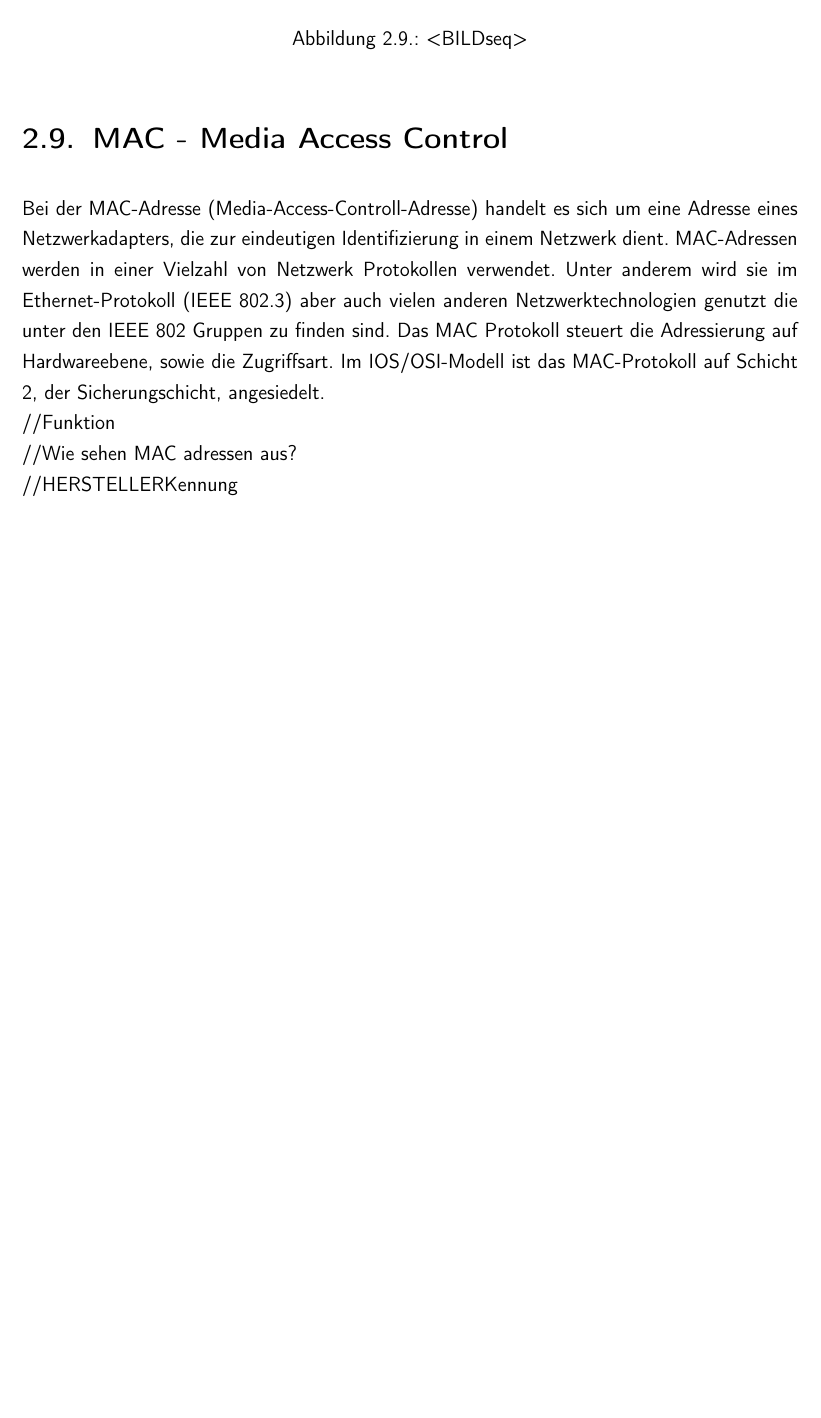
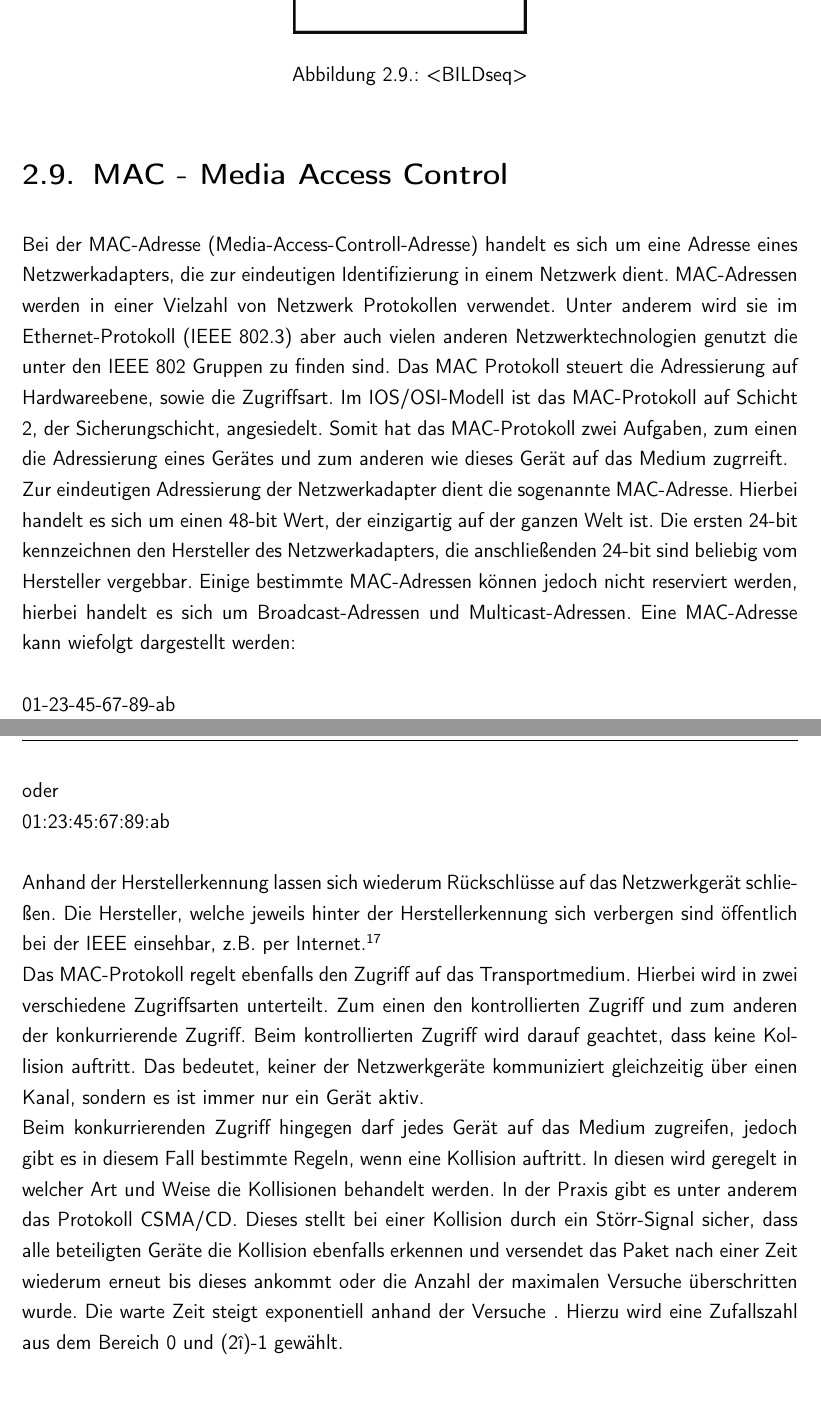
Before and after one commit to rarspace01/snmptrack, a LaTeX document (doc/Latex/Bachelor_Arbeit.tex, which reads doc/Latex/Inhalt/Kapitel1.tex): part of page 20 of 68 before the commit and two parts of pages 20 and 21 of 69 after it, the two joined at a grey line, cut so that both start at the same text, the shorter picture padded with empty space. Compiled offline with pdfLaTeX; an older LaTeX class or package is replaced by its successor.

Commit message:
*DOC: -ch1

```diff
--- a/doc/Latex/Inhalt/Kapitel1.tex
+++ b/doc/Latex/Inhalt/Kapitel1.tex
@@ -308,10 +308,19 @@ Eine Nachricht werden im Sequenzdiagramm durch Pfeile dargestellt. Synchrone Nac
 
 Bei der MAC-Adresse (Media-Access-Controll-Adresse) handelt es sich um eine Adresse eines Netzwerkadapters, die zur eindeutigen Identifizierung in einem Netzwerk dient. MAC-Adressen werden in einer Vielzahl von Netzwerk Protokollen verwendet. Unter anderem wird sie im Ethernet-Protokoll (IEEE 802.3)  aber auch vielen anderen Netzwerktechnologien genutzt die unter den IEEE 802 Gruppen zu finden sind.
 Das MAC Protokoll steuert die Adressierung auf Hardwareebene, sowie die Zugriffsart.
-Im IOS/OSI-Modell ist das MAC-Protokoll auf Schicht 2, der Sicherungschicht, angesiedelt.\\
-//Funktion\\
-//Wie sehen MAC adressen aus?\\
-//HERSTELLERKennung\\
+Im IOS/OSI-Modell ist das MAC-Protokoll auf Schicht 2, der Sicherungschicht, angesiedelt.
+Somit hat das MAC-Protokoll zwei Aufgaben, zum einen die Adressierung eines Gerätes und zum anderen wie dieses Gerät auf das Medium zugrreift.\\
+Zur eindeutigen Adressierung der Netzwerkadapter  dient die sogenannte MAC-Adresse. Hierbei handelt es sich um einen 48-bit Wert, der einzigartig auf der ganzen Welt ist. Die ersten 24-bit kennzeichnen den Hersteller des Netzwerkadapters, die anschließenden 24-bit sind beliebig vom Hersteller vergebbar. Einige bestimmte MAC-Adressen können jedoch nicht reserviert werden, hierbei handelt  es sich um Broadcast-Adressen und Multicast-Adressen.
+Eine MAC-Adresse kann wiefolgt dargestellt werden:\\
+\\
+01-23-45-67-89-ab\\
+oder\\
+01:23:45:67:89:ab\\
+\\
+Anhand der Herstellerkennung lassen sich wiederum Rückschlüsse auf das Netzwerkgerät schließen. Die Hersteller, welche jeweils hinter der Herstellerkennung sich verbergen sind öffentlich bei der IEEE einsehbar, z.B. per Internet.\footnote{http://standards.ieee.org/develop/regauth/oui/public.html}\\
+Das MAC-Protokoll regelt ebenfalls den Zugriff auf das Transportmedium. Hierbei wird in zwei verschiedene Zugriffsarten unterteilt. Zum einen den kontrollierten Zugriff und zum anderen der konkurrierende Zugriff.
+Beim kontrollierten Zugriff wird darauf geachtet, dass keine Kollision auftritt. Das bedeutet, keiner der Netzwerkgeräte kommuniziert gleichzeitig über einen Kanal, sondern es ist immer nur ein Gerät aktiv.\\
+Beim konkurrierenden Zugriff hingegen darf jedes Gerät auf das Medium zugreifen, jedoch gibt es in diesem Fall bestimmte Regeln, wenn eine Kollision auftritt. In diesen wird geregelt in welcher Art und Weise die Kollisionen behandelt werden. In der Praxis gibt es unter anderem das Protokoll CSMA/CD. Dieses stellt bei einer Kollision durch ein Störr-Signal sicher, dass alle beteiligten Geräte die Kollision ebenfalls erkennen und versendet das Paket nach einer Zeit wiederum erneut bis dieses ankommt oder die Anzahl der maximalen Versuche überschritten wurde. Die warte Zeit steigt exponentiell anhand der Versuche . Hierzu wird eine Zufallszahl aus dem Bereich 0 und (2\^i)-1 gewählt.
 
 \section{VLAN - Virtual Local Area Network}
 \label{sec:vlan}
```
